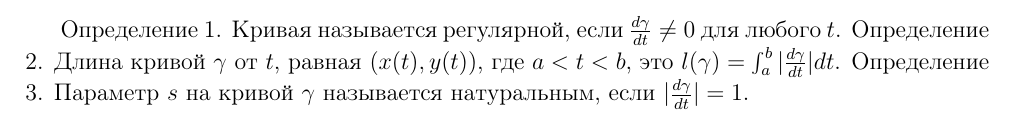
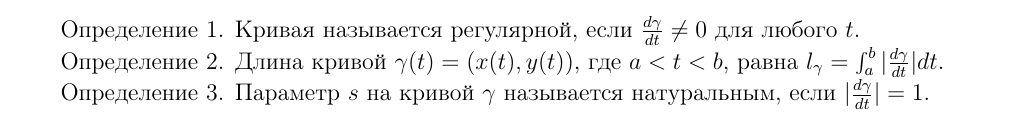
Before and after one commit to seymurk95/course-work-speech2math, a LaTeX document (result.tex): part of the page, cut so that both start at the same text. Compiled offline with pdfLaTeX.

Commit message:
Update LaTeX document with definitions and formatting

```diff
--- a/result.tex
+++ b/result.tex
@@ -6,5 +6,9 @@
 
 \begin{document}
 
- Определение 1. Кривая называется регулярной, если $\frac{d\gamma}{dt} \neq 0$ для любого $t$. Определение 2. Длина кривой $\gamma$ от $t$, равная $(x(t), y(t))$, где $a < t < b$, это $l(\gamma) = \int_{a}^{b} |\frac{d\gamma}{dt}| dt$. Определение 3. Параметр $s$ на кривой $\gamma$ называется натуральным, если $|\frac{d\gamma}{dt}| = 1$.
+Определение 1. Кривая называется регулярной, если $\frac{d\gamma}{dt} \neq 0$ для любого $t$.
+
+Определение 2. Длина кривой $\gamma(t) = (x(t), y(t))$, где $a < t < b$, равна $l_{\gamma} = \int_{a}^{b} |\frac{d\gamma}{dt}| dt$.
+
+Определение 3. Параметр $s$ на кривой $\gamma$ называется натуральным, если $|\frac{d\gamma}{dt}| = 1$.
 \end{document}
```
